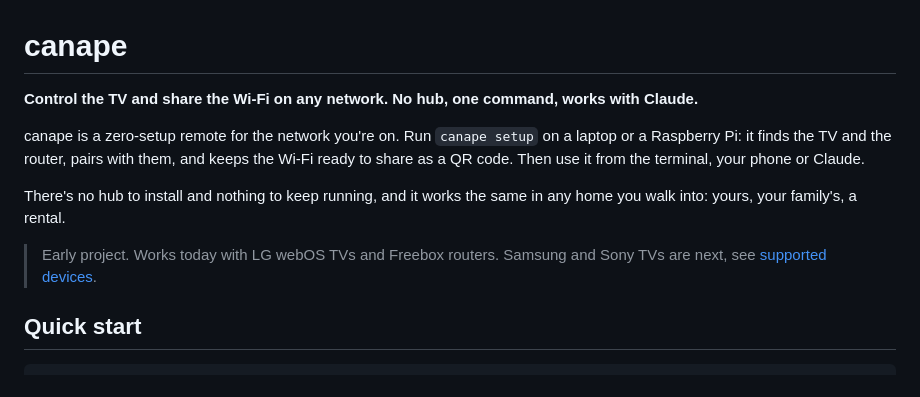
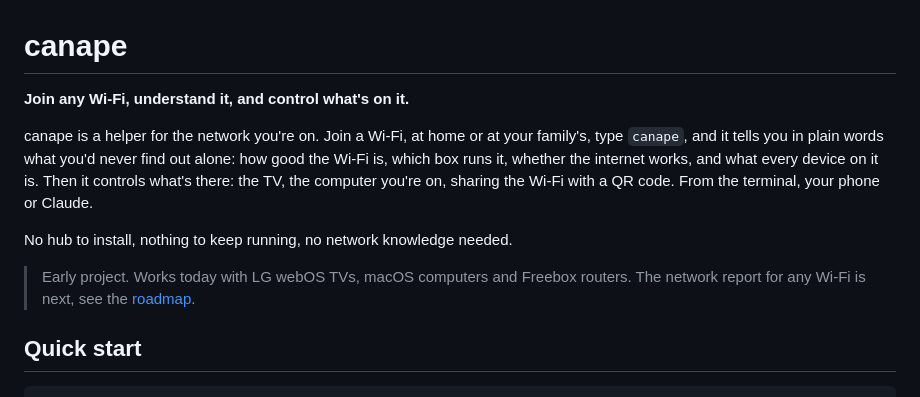
Before and after one commit to lucasnevespereira/canape, a Markdown page: README.md, the part around the change. Drawn GitHub-style.

Commit message:
docs: canape is a helper for any Wi-Fi you join

```diff
--- a/README.md
+++ b/README.md
@@ -1,12 +1,12 @@
 # canape
 
-**Control the TV and share the Wi-Fi on any network. No hub, one command, works with Claude.**
+**Join any Wi-Fi, understand it, and control what's on it.**
 
-canape is a zero-setup remote for the network you're on. Run `canape setup` on a laptop or a Raspberry Pi: it finds the TV and the router, pairs with them, and keeps the Wi-Fi ready to share as a QR code. Then use it from the terminal, your phone or Claude.
+canape is a helper for the network you're on. Join a Wi-Fi, at home or at your family's, type `canape`, and it tells you in plain words what you'd never find out alone: how good the Wi-Fi is, which box runs it, whether the internet works, and what every device on it is. Then it controls what's there: the TV, the computer you're on, sharing the Wi-Fi with a QR code. From the terminal, your phone or Claude.
 
-There's no hub to install and nothing to keep running, and it works the same in any home you walk into: yours, your family's, a rental.
+No hub to install, nothing to keep running, no network knowledge needed.
 
-> Early project. Works today with LG webOS TVs and Freebox routers. Samsung and Sony TVs are next, see [supported devices](#supported-devices).
+> Early project. Works today with LG webOS TVs, macOS computers and Freebox routers. The network report for any Wi-Fi is next, see the [roadmap](ROADMAP.md).
 
 ## Quick start
 
```
Also changed, not shown: AGENTS.md (+7 -4 lines), ROADMAP.md (+3 -0 lines).
